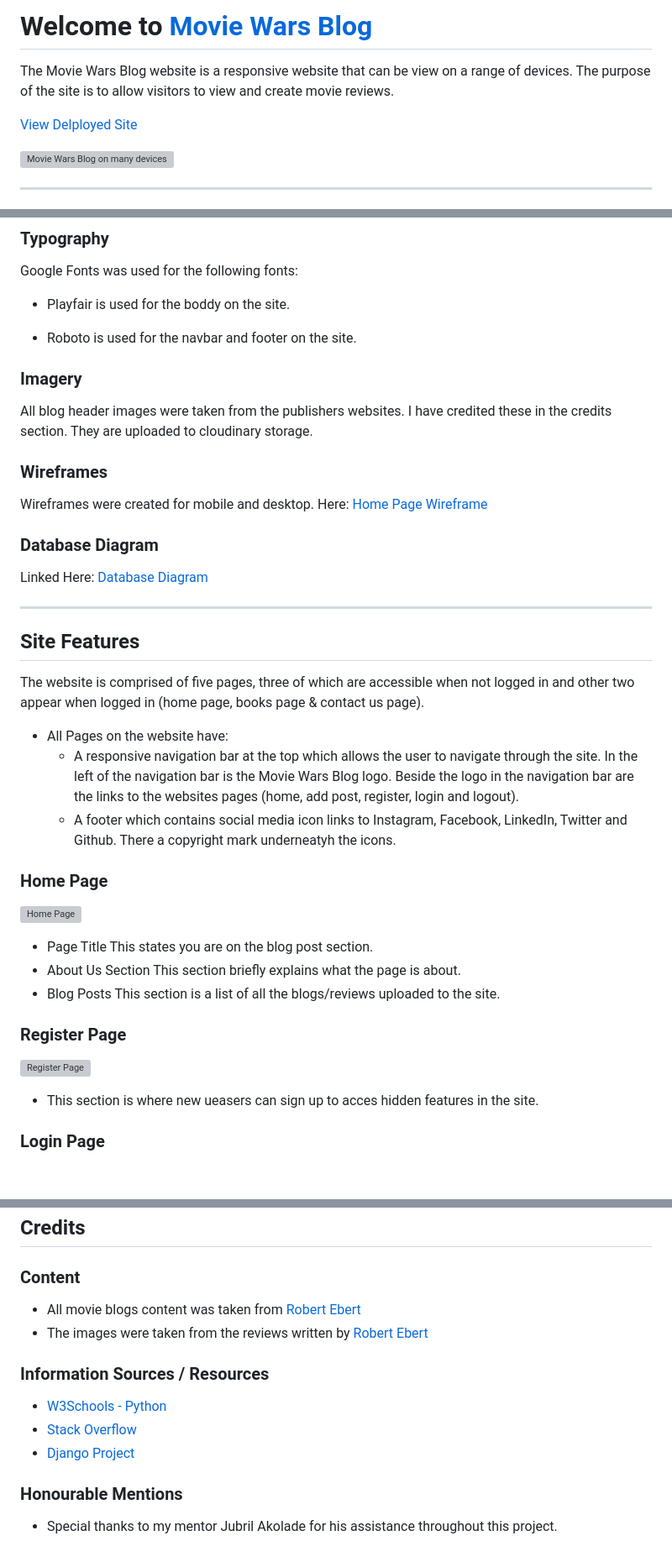
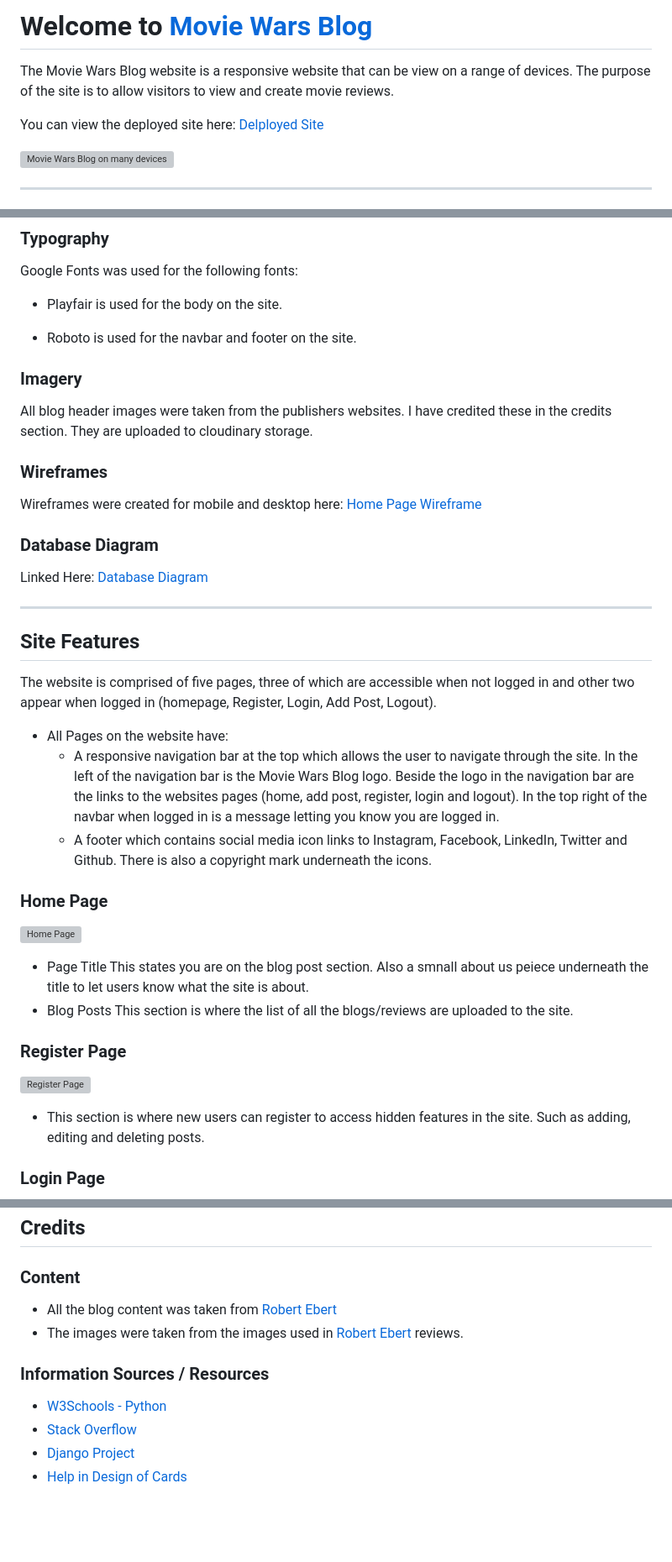
Before and after one commit to ConorBevan/MovieWarsBlog, a Markdown page: README.md, 3 parts joined by grey strips. Shown: that part at 84% size. Rendered like a GitHub page; blank space fills up the shorter version; grey boxes are pictures that could not be loaded.

Commit message:
fixed spelling in readme file

```diff
--- a/README.md
+++ b/README.md
@@ -1,8 +1,8 @@
-# Welcome to **[Movie Wars Blog](deployedlinkhere)**
+# Welcome to [Movie Wars Blog](https://movie-wars-blog.herokuapp.com/)
 
 The Movie Wars Blog website is a responsive website that can be view on a range of devices. The purpose of the site is to allow visitors to view and create movie reviews.
 
-[View Delployed Site](https://movie-wars-blog.herokuapp.com/)
+You can view the deployed site here: [Delployed Site](https://movie-wars-blog.herokuapp.com/)
 
 ![Movie Wars Blog on many devices](./assets/readme/responsive-view.png)
 
@@ -73,7 +69,7 @@ I wanted to keep the colour scheme in a formal/newpaper style. The colour palett
 
 Google Fonts was used for the following fonts:
 
-* Playfair is used for the boddy on the site.
+* Playfair is used for the body on the site.
 
 * Roboto is used for the navbar and footer on the site.
 
@@ -83,7 +79,7 @@ All blog header images were taken from the publishers websites. I have credited
 
 ### Wireframes
 
-Wireframes were created for mobile and desktop. Here: [Home Page Wireframe](./assets/readme/wireframe.png)
+Wireframes were created for mobile and desktop here: [Home Page Wireframe](./assets/readme/wireframe.png)
 
 ### Database Diagram
 
@@ -93,28 +89,27 @@ Linked Here: [Database Diagram](./assets/readme/database.png)
 
 ## Site Features
 
-The website is comprised of five pages, three of which are accessible when not logged in and other two appear when logged in (home page, books page & contact us page).
+The website is comprised of five pages, three of which are accessible when not logged in and other two appear when logged in (homepage, Register, Login, Add Post, Logout).
 
 * All Pages on the website have:
   * A responsive navigation bar at the top which allows the user to navigate through the site. In the left of the navigation bar is the Movie Wars Blog logo. Beside the logo in the navigation bar are the links to the websites pages (home, add post, register, login and logout).
-  * A footer which contains social media icon links to Instagram, Facebook, LinkedIn, Twitter and Github. There a copyright mark underneatyh the icons.
+  In the top right of the navbar when logged in is a message letting you know you are logged in.
+  * A footer which contains social media icon links to Instagram, Facebook, LinkedIn, Twitter and Github. There is also a copyright mark underneath the icons.
 
  ### Home Page
 
  ![Home Page](./assets/readme/home-page.png)
 
   * Page Title
-  This states you are on the blog post section.
-  * About Us Section
-  This section briefly explains what the page is about.
+  This states you are on the blog post section. Also a smnall about us peiece underneath the title to let users know what the site is about.
   * Blog Posts
-  This section is a list of all the blogs/reviews uploaded to the site.
+  This section is where the list of all the blogs/reviews are uploaded to the site.
 
 ### Register Page
 
 ![Register Page](./assets/readme/register.png)
 
-  * This section is where new ueasers can sign up to acces hidden features in the site.
+  * This section is where new users can register to access hidden features in the site. Such as adding, editing and deleting posts.
 
 ### Login Page
 
@@ -267,15 +261,12 @@ to copy the URL
 
 ### Content
 
-* All movie blogs content was taken from [Robert Ebert ](https://www.rogerebert.com/)
-* The images were taken from the reviews written by [Robert Ebert ](https://www.rogerebert.com/)
+* All the blog content was taken from [Robert Ebert ](https://www.rogerebert.com/)
+* The images were taken from the images used in [Robert Ebert ](https://www.rogerebert.com/) reviews.
 
 ### Information Sources / Resources
 
 * [W3Schools - Python](https://www.w3schools.com/python/)
 * [Stack Overflow](https://stackoverflow.com/)
 * [Django Project](https://www.djangoproject.com/)
-
-### Honourable Mentions
-
-* Special thanks to my mentor Jubril Akolade for his assistance throughout this project.
+* [Help in Design of Cards](https://www.youtube.com/watch?v=PwEvMY7nnY8)
```
Also changed, not shown: other parts of README.md (+8 -13 lines), TESTING.md (+9 -15 lines).
